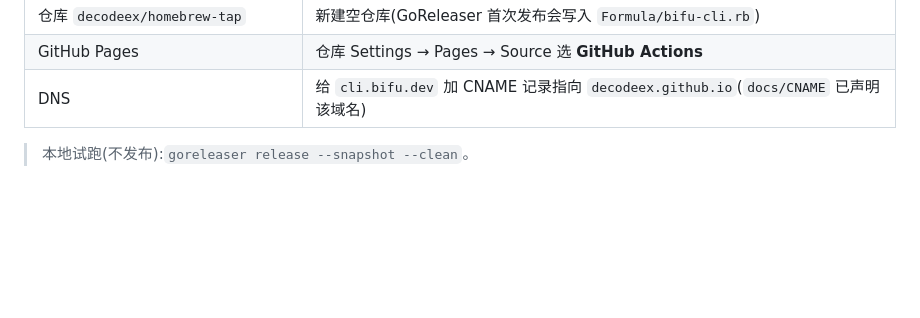
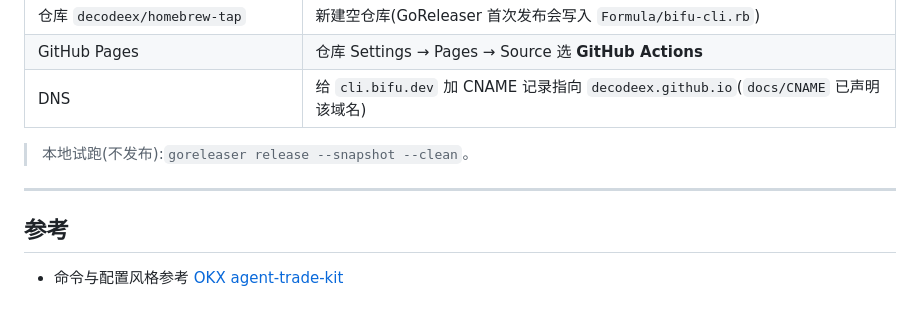
Before and after one commit to bifu-ai/bifu-cli, a Markdown page: README.md, the part around the change. Rendered like a GitHub page; blank space fills up the shorter version.

Commit message:
docs: add OKX agent-trade-kit reference at the end of README
Co-Authored-By: Claude Opus 4.8 (1M context) <noreply@anthropic.com>

```diff
--- a/README.md
+++ b/README.md
@@ -764,3 +764,9 @@ git tag v1.2.0 && git push origin v1.2.0
 | DNS | 给 `cli.bifu.dev` 加 CNAME 记录指向 `decodeex.github.io`(`docs/CNAME` 已声明该域名) |
 
 > 本地试跑(不发布):`goreleaser release --snapshot --clean`。
+
+---
+
+## 参考
+
+- 命令与配置风格参考 [OKX agent-trade-kit](https://github.com/okx/agent-trade-kit)
```
